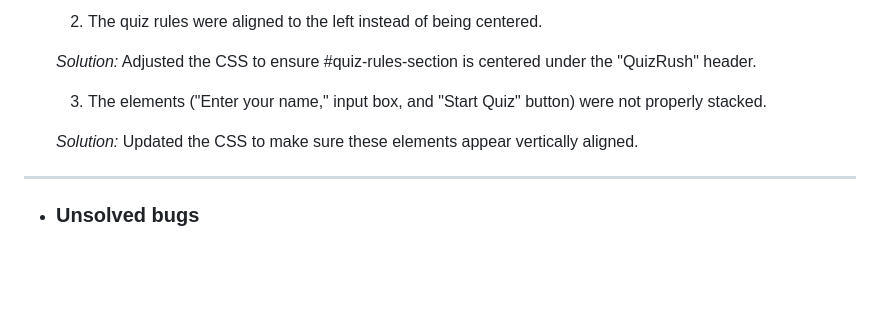
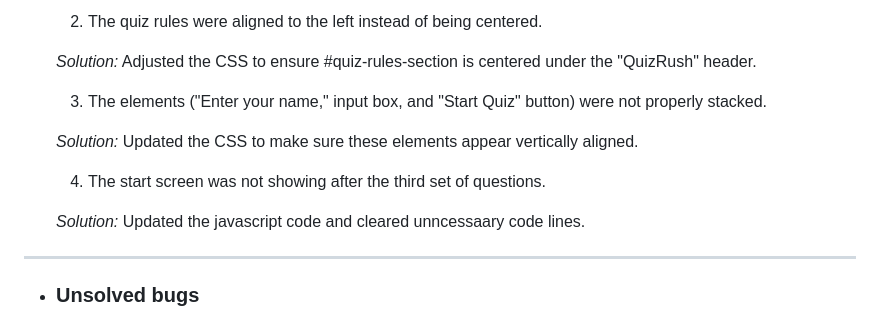
Before and after one commit to kenneth2-3/QuizRush, a Markdown page: TESTING.md, the part around the change. Drawn GitHub-style; blank space fills up the shorter version.

```diff
--- a/TESTING.md
+++ b/TESTING.md
@@ -127,6 +127,10 @@ In order to confirm the correct functionality, responsiveness and appearance:
 
     *Solution:* Updated the CSS to make sure these elements appear vertically aligned.
 
+    4. The start screen was not showing after the third set of questions.
+
+    *Solution:* Updated the javascript code and cleared unncessaary code lines.
+
 ---
 
 - ### Unsolved bugs
```
Also changed, not shown: README.md (+3 -0 lines).
